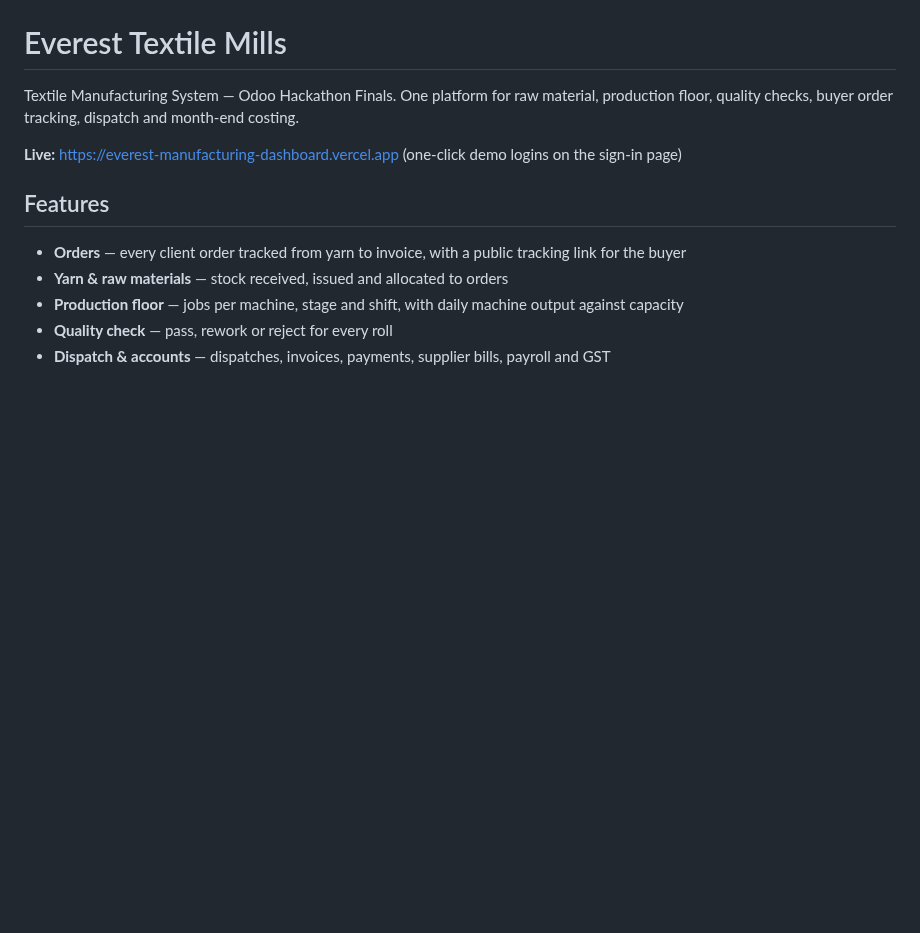
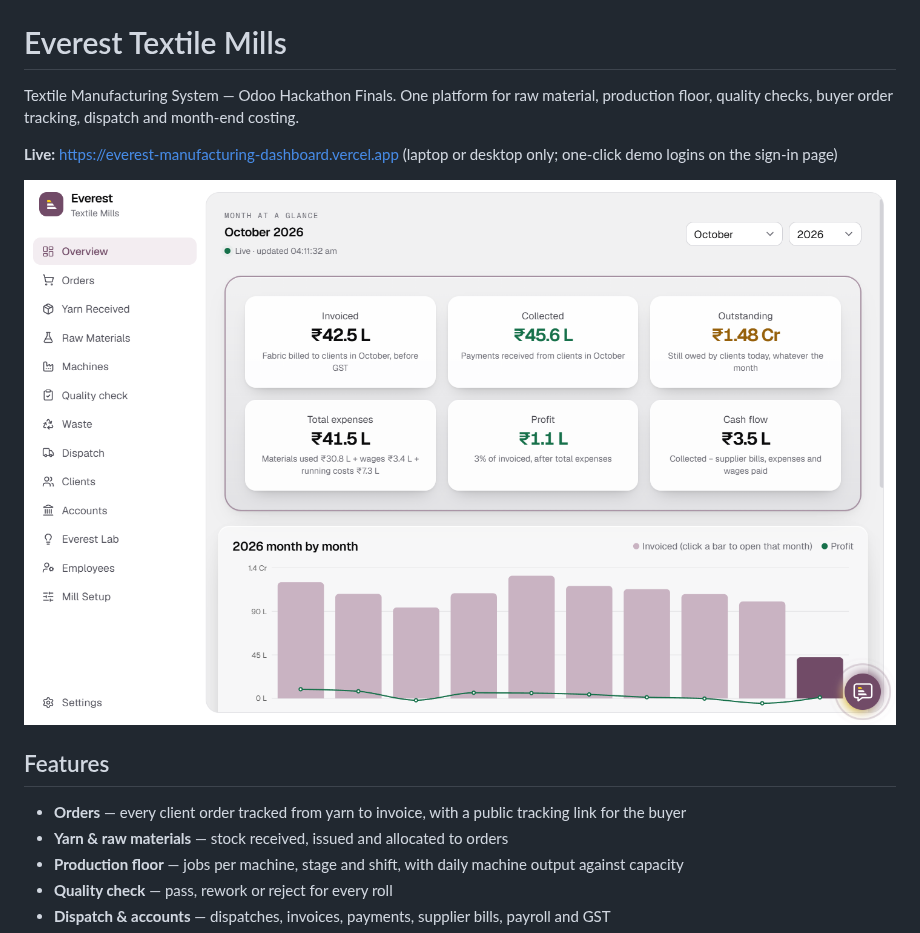
Before and after one commit to fbivinay/Odoo-Hackathon-Finals-Textile-Manufacturing, a Markdown page: README.md, the part around the change. GitHub-like rendering; pictures changed too: docs/screenshot.png (added); blank space fills up the shorter version.

Commit message:
Desktop-only gate, link previews, screenshot and dependency fixes

```diff
--- a/README.md
+++ b/README.md
@@ -2,7 +2,9 @@
 
 Textile Manufacturing System — Odoo Hackathon Finals. One platform for raw material, production floor, quality checks, buyer order tracking, dispatch and month-end costing.
 
-**Live:** https://everest-manufacturing-dashboard.vercel.app (one-click demo logins on the sign-in page)
+**Live:** https://everest-manufacturing-dashboard.vercel.app (laptop or desktop only; one-click demo logins on the sign-in page)
+
+![The owner's month-at-a-glance dashboard](docs/screenshot.png)
 
 ## Features
 
```
Also changed, not shown: 3 other files.
